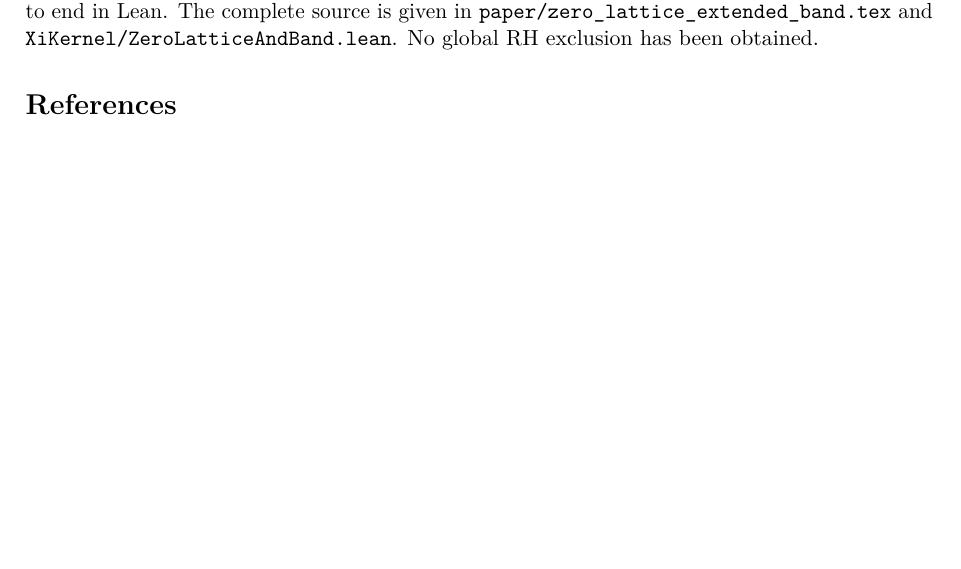
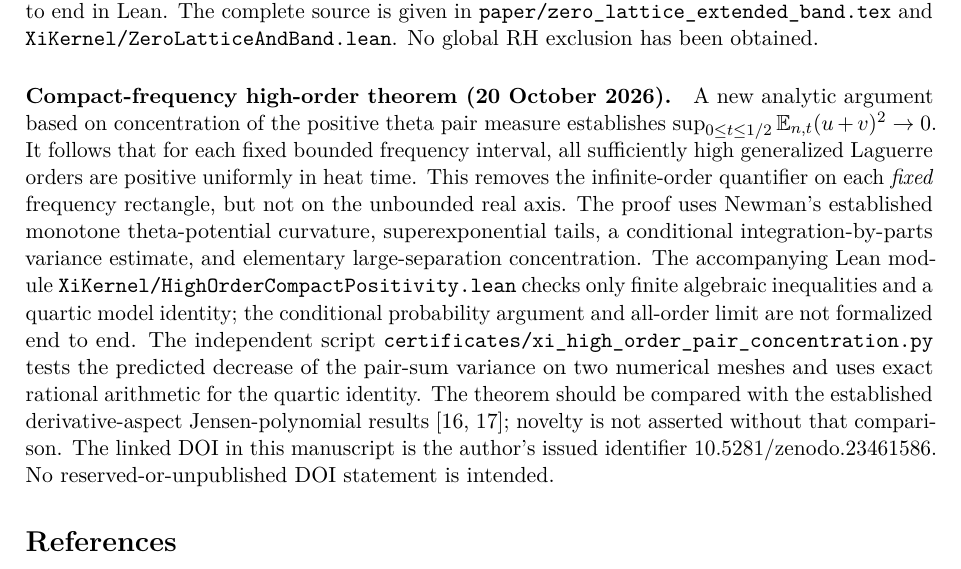
Before and after one commit to tonynewton79-web/RiemannHypothesis, a LaTeX paper (paper/main.tex, which reads paper/release_verification.tex): part of page 85 of 86, cut so that both start at the same text, the shorter picture padded with empty space. Compiled offline with pdfLaTeX.

Commit message:
Document high-order theta concentration proof, independent tests, prior art and active DOI without stale reserved wording

```diff
--- a/paper/release_verification.tex
+++ b/paper/release_verification.tex
@@ -248,3 +248,42 @@ The complete source is given in
 \path{paper/zero_lattice_extended_band.tex}
 and \path{XiKernel/ZeroLatticeAndBand.lean}.
 No global RH exclusion has been obtained.
+
+
+\paragraph{Compact-frequency high-order theorem (20 October 2026).}
+A new analytic argument based on concentration of
+the positive theta pair measure establishes
+$\sup_{0\le t\le1/2}\mathbb E_{n,t}(u+v)^2\to0$.
+It follows that for each fixed bounded frequency
+interval, all sufficiently high generalized
+Laguerre orders are positive uniformly in heat time.
+This removes the infinite-order quantifier on
+each \emph{fixed} frequency rectangle,
+but not on the unbounded real axis.
+The proof uses Newman's established monotone
+theta-potential curvature, superexponential
+tails, a conditional integration-by-parts
+variance estimate, and elementary
+large-separation concentration.
+The accompanying Lean module
+\path{XiKernel/HighOrderCompactPositivity.lean}
+checks only finite algebraic inequalities and
+a quartic model identity; the conditional
+probability argument and all-order limit
+are not formalized end to end.
+The independent script
+\path{certificates/xi_high_order_pair_concentration.py}
+tests the predicted decrease of the
+pair-sum variance on two numerical meshes
+and uses exact rational arithmetic for
+the quartic identity.
+The theorem should be compared with
+the established derivative-aspect
+Jensen-polynomial results
+\cite{GORZ,JensenXi}; novelty is not
+asserted without that comparison.
+The linked DOI in this manuscript is
+the author's issued identifier
+10.5281/zenodo.23461586.
+No reserved-or-unpublished DOI statement
+is intended.
```
